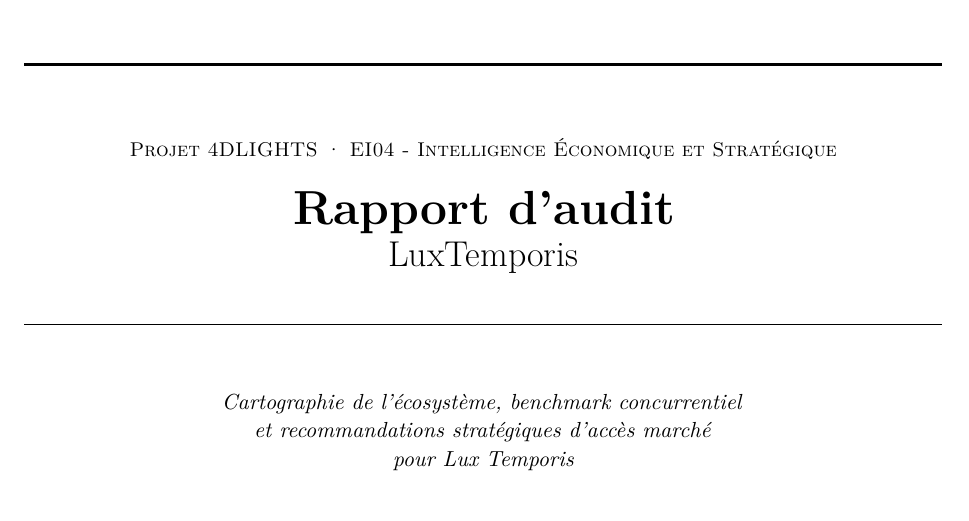
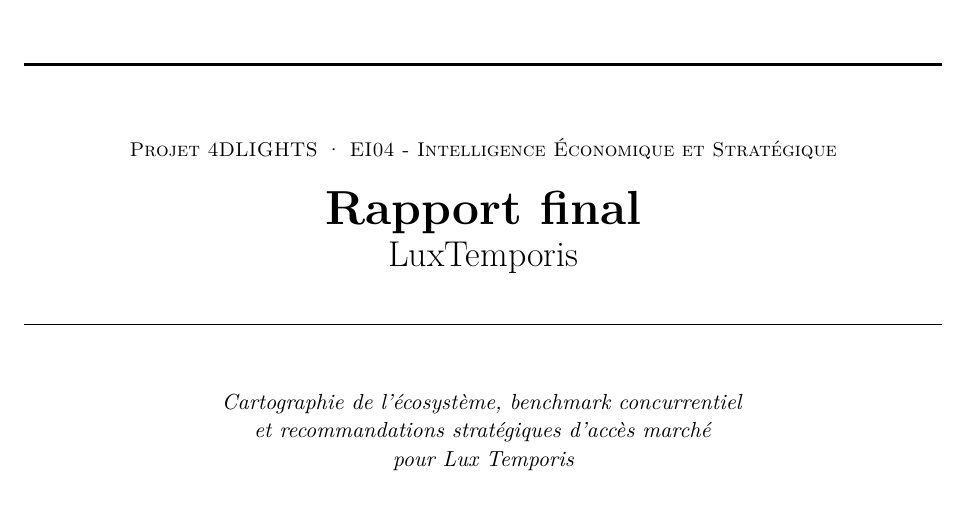
Before and after one commit to MathisMillot/EI04, a LaTeX document (Rapport_Final/rapport_ei04_luxtemporis.tex): part of page 1 of 13, cut so that both start at the same text. Compiled offline with pdfLaTeX.

Commit message:
Update rapport_ei04_luxtemporis.tex

```diff
--- a/Rapport_Final/rapport_ei04_luxtemporis.tex
+++ b/Rapport_Final/rapport_ei04_luxtemporis.tex
@@ -96,7 +96,7 @@
 % Titre principal
 \begin{center}
   {\small\textsc{Projet 4DLIGHTS · EI04 - Intelligence Économique et Stratégique}}\\[1.4em]
-  {\fontsize{24}{28}\selectfont\bfseries Rapport d'audit}\\[0.3em]
+  {\fontsize{24}{28}\selectfont\bfseries Rapport final}\\[0.3em]
   {\fontsize{18}{22}\selectfont LuxTemporis}\\[1.4em]
 \end{center}
 
```
